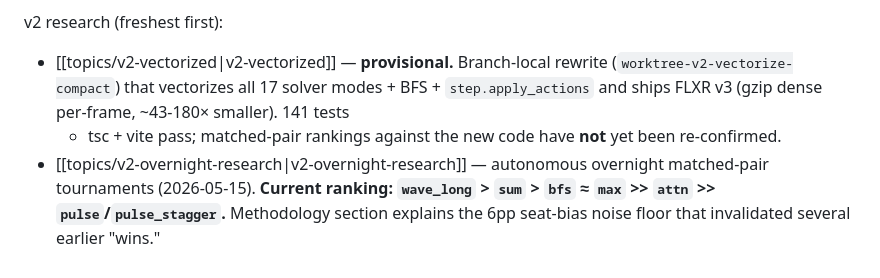
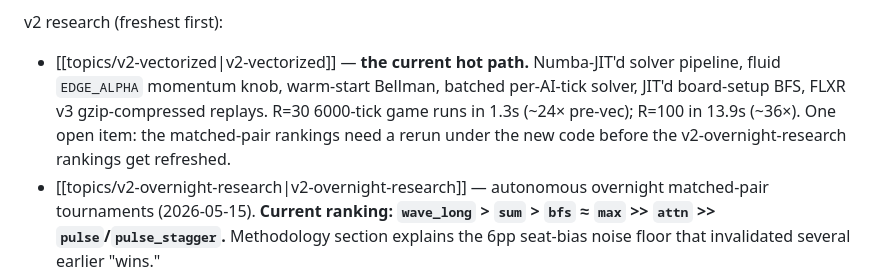
Before and after one commit to jasonyandell/flux, a Markdown page: wiki/index.md, the part around the change. GitHub-like rendering.

```diff
--- a/wiki/index.md
+++ b/wiki/index.md
@@ -43,12 +43,13 @@ v2 reference:
 
 v2 research (freshest first):
 
-- [[topics/v2-vectorized|v2-vectorized]] — **provisional.**
-  Branch-local rewrite (`worktree-v2-vectorize-compact`) that
-  vectorizes all 17 solver modes + BFS + `step.apply_actions` and
-  ships FLXR v3 (gzip dense per-frame, ~43-180× smaller). 141 tests
-  + tsc + vite pass; matched-pair rankings against the new code
-  have **not** yet been re-confirmed.
+- [[topics/v2-vectorized|v2-vectorized]] — **the current hot path.**
+  Numba-JIT'd solver pipeline, fluid `EDGE_ALPHA` momentum knob,
+  warm-start Bellman, batched per-AI-tick solver, JIT'd board-setup
+  BFS, FLXR v3 gzip-compressed replays. R=30 6000-tick game runs in
+  1.3s (~24× pre-vec); R=100 in 13.9s (~36×). One open item: the
+  matched-pair rankings need a rerun under the new code before the
+  v2-overnight-research rankings get refreshed.
 - [[topics/v2-overnight-research|v2-overnight-research]] — autonomous
   overnight matched-pair tournaments (2026-05-15). **Current ranking:
   `wave_long` > `sum` > `bfs` ≈ `max` >> `attn` >> `pulse`/`pulse_stagger`.**
```
Also changed, not shown: wiki/topics/v2-vectorized.md (+53 -36 lines).
